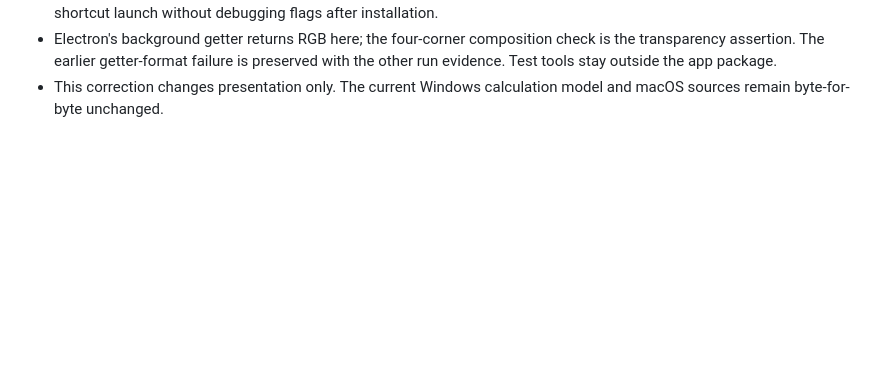
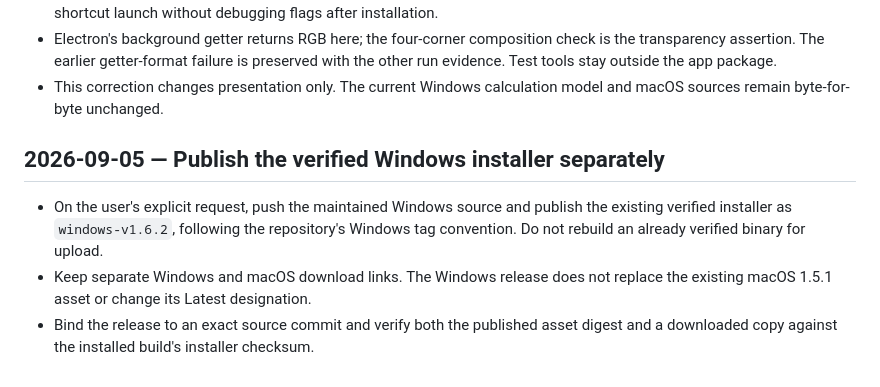
Before and after one commit to genoooool/awesome-calculator, a Markdown page: docs/ai/DECISIONS.md, the part around the change. Rendered like a GitHub page; blank space fills up the shorter version.

```diff
--- a/docs/ai/DECISIONS.md
+++ b/docs/ai/DECISIONS.md
@@ -88,3 +88,13 @@
   preserved with the other run evidence. Test tools stay outside the app package.
 - This correction changes presentation only. The current Windows calculation
   model and macOS sources remain byte-for-byte unchanged.
+
+## 2026-09-05 — Publish the verified Windows installer separately
+
+- On the user's explicit request, push the maintained Windows source and publish
+  the existing verified installer as `windows-v1.6.2`, following the repository's
+  Windows tag convention. Do not rebuild an already verified binary for upload.
+- Keep separate Windows and macOS download links. The Windows release does not
+  replace the existing macOS 1.5.1 asset or change its Latest designation.
+- Bind the release to an exact source commit and verify both the published asset
+  digest and a downloaded copy against the installed build's installer checksum.
```
Also changed, not shown: docs/ai/HANDOFF.md (+12 -3 lines), docs/ai/TASKS.md (+11 -2 lines).
